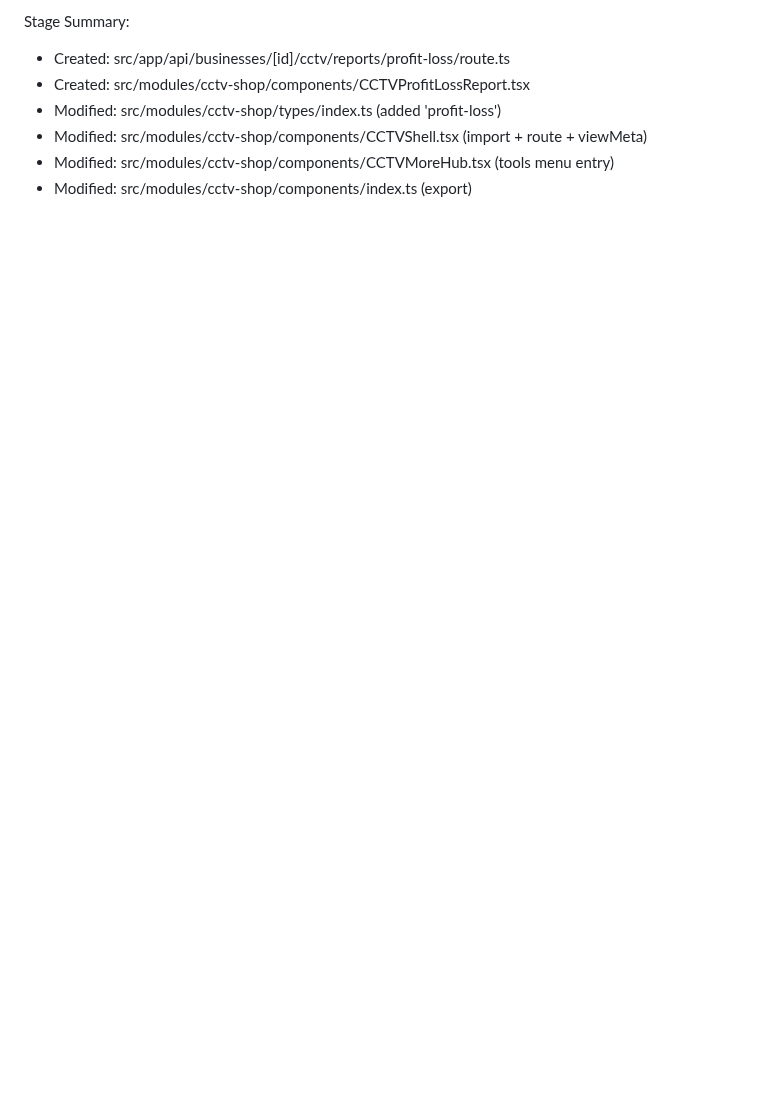
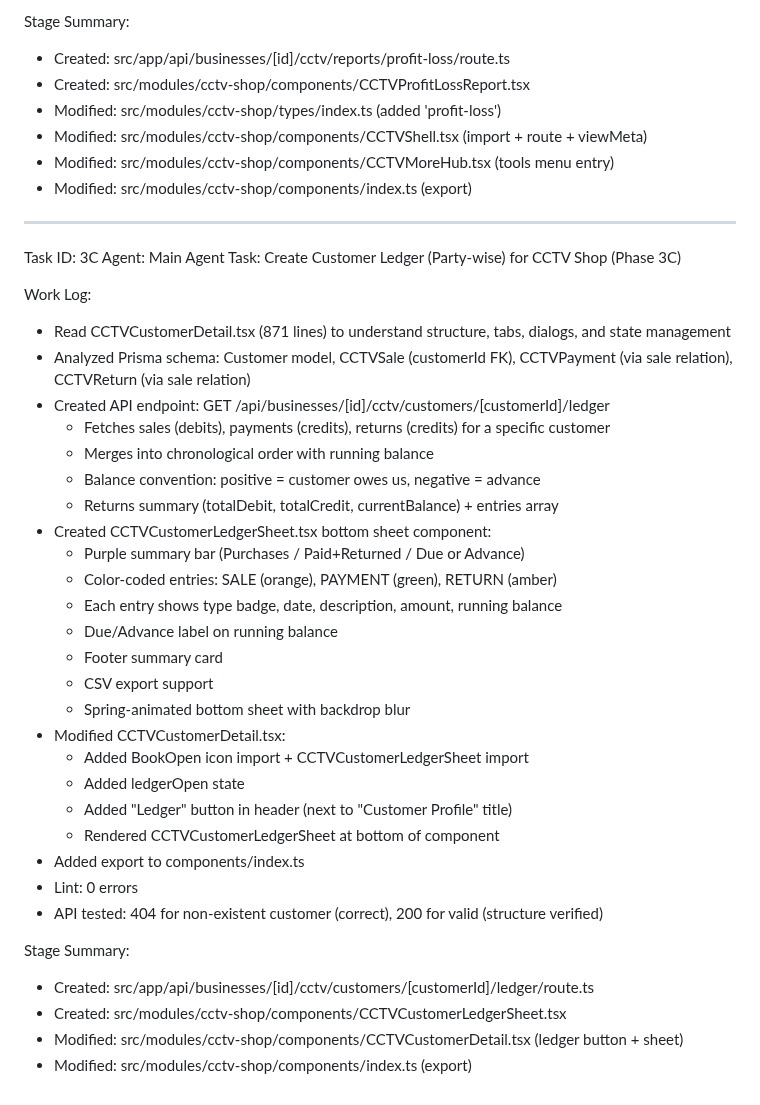
Before and after one commit to sajidchowdhury/inventoryos, a Markdown page: worklog.md, the part around the change. Rendered like a GitHub page; blank space fills up the shorter version.

Commit message:
9a931dd0-56c3-4048-8792-fc07664ea11b

```diff
--- a/worklog.md
+++ b/worklog.md
@@ -1338,3 +1338,39 @@ Stage Summary:
 - Modified: src/modules/cctv-shop/components/CCTVShell.tsx (import + route + viewMeta)
 - Modified: src/modules/cctv-shop/components/CCTVMoreHub.tsx (tools menu entry)
 - Modified: src/modules/cctv-shop/components/index.ts (export)
+
+---
+Task ID: 3C
+Agent: Main Agent
+Task: Create Customer Ledger (Party-wise) for CCTV Shop (Phase 3C)
+
+Work Log:
+- Read CCTVCustomerDetail.tsx (871 lines) to understand structure, tabs, dialogs, and state management
+- Analyzed Prisma schema: Customer model, CCTVSale (customerId FK), CCTVPayment (via sale relation), CCTVReturn (via sale relation)
+- Created API endpoint: GET /api/businesses/[id]/cctv/customers/[customerId]/ledger
+  - Fetches sales (debits), payments (credits), returns (credits) for a specific customer
+  - Merges into chronological order with running balance
+  - Balance convention: positive = customer owes us, negative = advance
+  - Returns summary (totalDebit, totalCredit, currentBalance) + entries array
+- Created CCTVCustomerLedgerSheet.tsx bottom sheet component:
+  - Purple summary bar (Purchases / Paid+Returned / Due or Advance)
+  - Color-coded entries: SALE (orange), PAYMENT (green), RETURN (amber)
+  - Each entry shows type badge, date, description, amount, running balance
+  - Due/Advance label on running balance
+  - Footer summary card
+  - CSV export support
+  - Spring-animated bottom sheet with backdrop blur
+- Modified CCTVCustomerDetail.tsx:
+  - Added BookOpen icon import + CCTVCustomerLedgerSheet import
+  - Added ledgerOpen state
+  - Added "Ledger" button in header (next to "Customer Profile" title)
+  - Rendered CCTVCustomerLedgerSheet at bottom of component
+- Added export to components/index.ts
+- Lint: 0 errors
+- API tested: 404 for non-existent customer (correct), 200 for valid (structure verified)
+
+Stage Summary:
+- Created: src/app/api/businesses/[id]/cctv/customers/[customerId]/ledger/route.ts
+- Created: src/modules/cctv-shop/components/CCTVCustomerLedgerSheet.tsx
+- Modified: src/modules/cctv-shop/components/CCTVCustomerDetail.tsx (ledger button + sheet)
+- Modified: src/modules/cctv-shop/components/index.ts (export)
```
